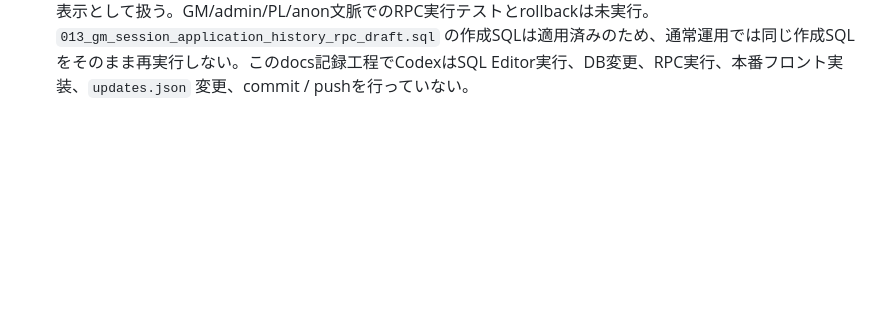
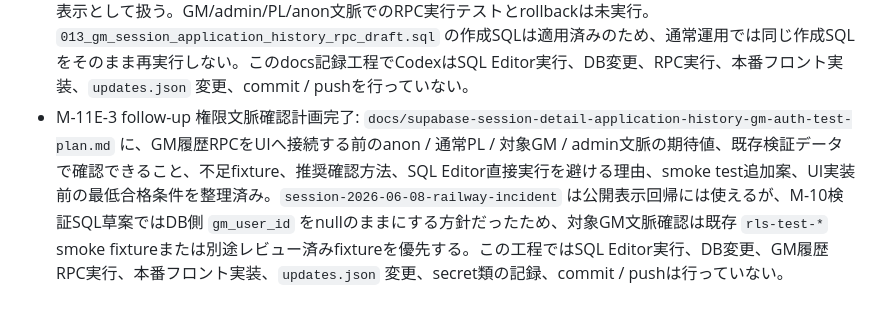
Before and after one commit to suisui334/velgard-site, a Markdown page: docs/task-backlog.md, the part around the change. Rendered like a GitHub page; blank space fills up the shorter version.

Commit message:
Add GM session application history auth test plan

```diff
--- a/docs/task-backlog.md
+++ b/docs/task-backlog.md
@@ -473,3 +473,4 @@
 - M-11E-1調査・設計完了: `docs/supabase-session-detail-application-history-gm-plan.md` に、GM向け申請履歴RPC / 折りたたみUIの目的、GM判定、表示する情報 / 表示しない情報、`get_gm_session_application_history(target_session_id text)` 案、deletedコメントの扱い、status表示方針、Discord IDコピー機能との切り分け、RLS smoke test案、実装段階案を整理済み。SQL草案として `docs/supabase/sql/013_gm_session_application_history_rpc_draft.sql` を追加し、`session_applications` を主軸に `display_name` / status / 申請作成・更新日時 / `canceled_at` / 有効コメント数 / 最終有効コメント日時だけを返す方針にした。この工程では本番フロント実装、SQL Editor実行、DB変更、GM履歴RPC実行、GM承認 / 却下実装、Discord IDコピー実装、`close_session`、`updates.json` 変更、secret類の記録、commit / pushは行っていない。
 - M-11E-2実行前レビュー完了: `docs/supabase/sql/013_gm_session_application_history_rpc_draft.sql` の安全性、権限、返却列、コメント集計、既存機能への影響、preflight / post-apply / rollbackを確認した。SQL草案は、helper functionのsearch_path確認を強め、SQL Editorのpost-apply確認でGM履歴RPCを呼び出さずカタログ上の戻り値定義を見る形へ修正した。`docs/supabase-session-detail-application-history-gm-plan.md` にレビュー結果を追記済み。この工程ではSQL Editor実行、DB変更、GM履歴RPC実行、本番フロント実装、`updates.json` 変更、secret類の記録、commit / pushは行っていない。
 - M-11E-3 SQL適用結果記録完了: ユーザーがSupabase SQL Editorで `get_gm_session_application_history(target_session_id text)` を作成済み。適用結果は `docs/supabase-session-detail-application-history-gm-rpc-result.md` に分離済み。関数定義は `security definer = true`、volatilityは `stable`、引数 `target_session_id text`、戻り値は `display_name` / `application_status` / `created_at` / `updated_at` / `canceled_at` / `comment_count` / `last_comment_at`。grant確認では `authenticated EXECUTE` と `postgres EXECUTE` があり、`anon EXECUTE` はない。`postgres EXECUTE` はownerまたは管理者側の表示として扱う。GM/admin/PL/anon文脈でのRPC実行テストとrollbackは未実行。`013_gm_session_application_history_rpc_draft.sql` の作成SQLは適用済みのため、通常運用では同じ作成SQLをそのまま再実行しない。このdocs記録工程でCodexはSQL Editor実行、DB変更、RPC実行、本番フロント実装、`updates.json` 変更、commit / pushを行っていない。
+- M-11E-3 follow-up 権限文脈確認計画完了: `docs/supabase-session-detail-application-history-gm-auth-test-plan.md` に、GM履歴RPCをUIへ接続する前のanon / 通常PL / 対象GM / admin文脈の期待値、既存検証データで確認できること、不足fixture、推奨確認方法、SQL Editor直接実行を避ける理由、smoke test追加案、UI実装前の最低合格条件を整理済み。`session-2026-06-08-railway-incident` は公開表示回帰には使えるが、M-10検証SQL草案ではDB側 `gm_user_id` をnullのままにする方針だったため、対象GM文脈確認は既存 `rls-test-*` smoke fixtureまたは別途レビュー済みfixtureを優先する。この工程ではSQL Editor実行、DB変更、GM履歴RPC実行、本番フロント実装、`updates.json` 変更、secret類の記録、commit / pushは行っていない。
```
Also changed, not shown: docs/supabase-session-detail-application-history-gm-auth-test-plan.md (added, +226 -0 lines).
